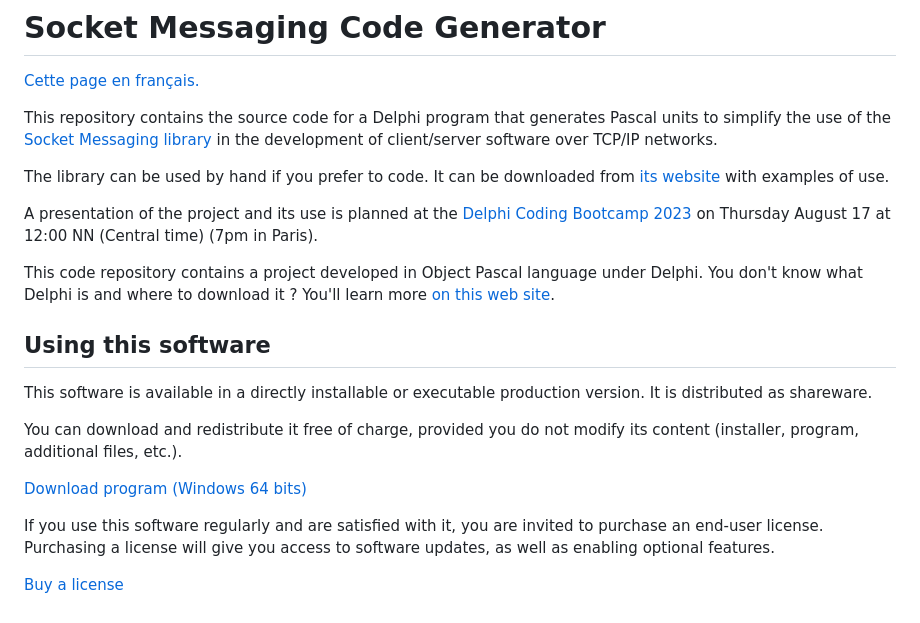
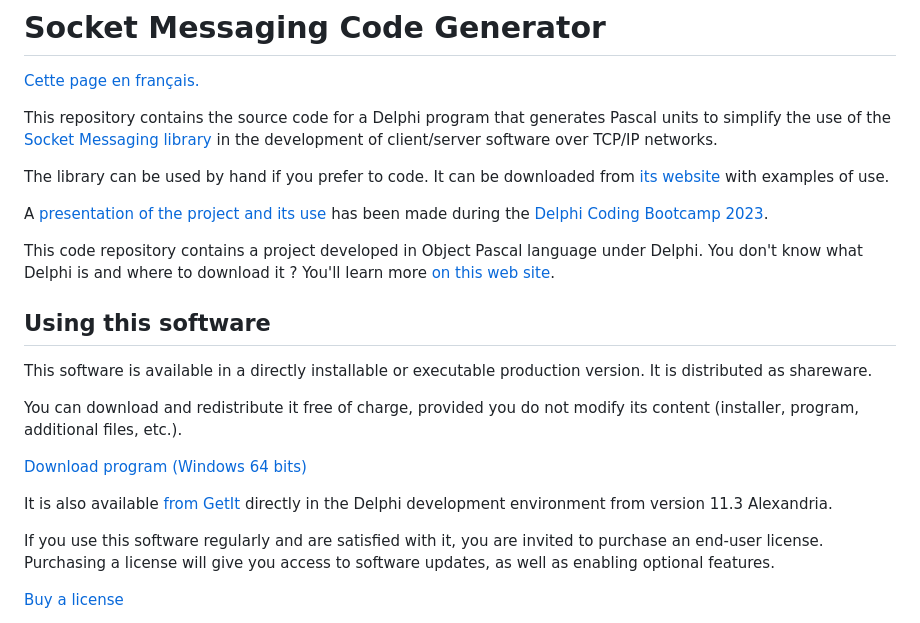
Before and after one commit to DeveloppeurPascal/Socket-Messaging-Code-Generator, a Markdown page: README.md, the part around the change. GitHub-like rendering.

Commit message:
added link to the Delphi coding bootcamp presentation repository and replay, added a link to GetIt download page

```diff
--- a/README.md
+++ b/README.md
@@ -6,9 +6,10 @@ This repository contains the source code for a Delphi program that generates Pas
 
 The library can be used by hand if you prefer to code. It can be downloaded from [its website](https://socketmessaging.developpeur-pascal.fr/) with examples of use.
 
-A presentation of the project and its use is planned at the [Delphi Coding Bootcamp 2023](https://learndelphi.org/coding-bootcamp-2023/) on Thursday August 17 at 12:00 NN (Central time) (7pm in Paris).
+A [presentation of the project and its use](https://github.com/DeveloppeurPascal/DCB2023-Socket-Messaging-library-and-generator) has been made during the [Delphi Coding Bootcamp 2023](https://learndelphi.org/coding-bootcamp-2023/).
 
 This code repository contains a project developed in Object Pascal language under Delphi. You don't know what Delphi is and where to download it ? You'll learn more [on this web site](https://delphi-resources.developpeur-pascal.fr/).
+
 ## Using this software
 
 This software is available in a directly installable or executable production version. It is distributed as shareware.
@@ -16,6 +17,8 @@ This software is available in a directly installable or executable production ve
 You can download and redistribute it free of charge, provided you do not modify its content (installer, program, additional files, etc.).
 
 [Download program (Windows 64 bits)](https://olfsoftware.lemonsqueezy.com/checkout/buy/81ff8a98-6c96-463f-b399-0b5982be779c)
+
+It is also available [from GetIt](https://getitnow.embarcadero.com/socket-messaging-code-generator/) directly in the Delphi development environment from version 11.3 Alexandria.
 
 If you use this software regularly and are satisfied with it, you are invited to purchase an end-user license. Purchasing a license will give you access to software updates, as well as enabling optional features.
 
```
Also changed, not shown: LISEZMOI.md (+3 -1 lines).
